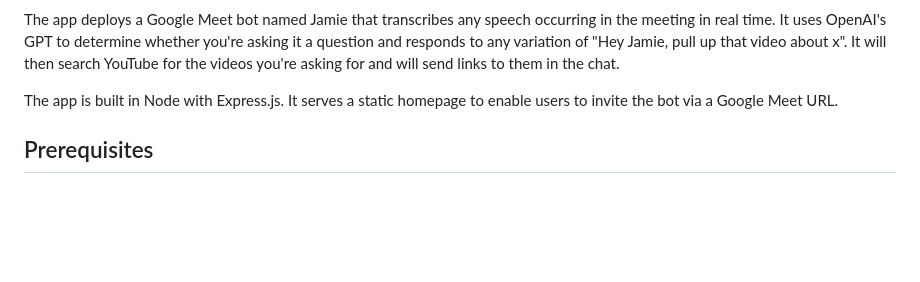
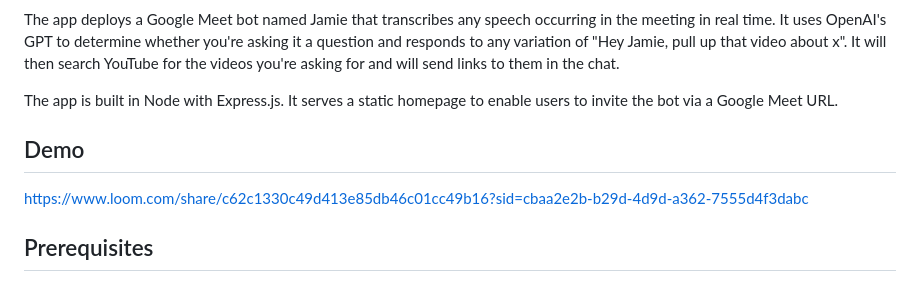
Before and after one commit to aydinschwa/Recall-AI-Demo, a Markdown page: README.md, the part around the change printed below. Rendered like a GitHub page; blank space fills up the shorter version.

```diff
--- a/README.md
+++ b/README.md
@@ -9,6 +5,9 @@ This is a sample app that demonstrates how to create a podcast assistant bot usi
 The app deploys a Google Meet bot named Jamie that transcribes any speech occurring in the meeting in real time. It uses OpenAI's GPT to determine whether you're asking it a question and responds to any variation of "Hey Jamie, pull up that video about x". It will then search YouTube for the videos you're asking for and will send links to them in the chat.
 
 The app is built in Node with Express.js. It serves a static homepage to enable users to invite the bot via a Google Meet URL.
+
+## Demo
+https://www.loom.com/share/c62c1330c49d413e85db46c01cc49b16?sid=cbaa2e2b-b29d-4d9d-a362-7555d4f3dabc
 
 ## Prerequisites
 
```
Also changed, not shown: other parts of README.md (+0 -4 lines).
